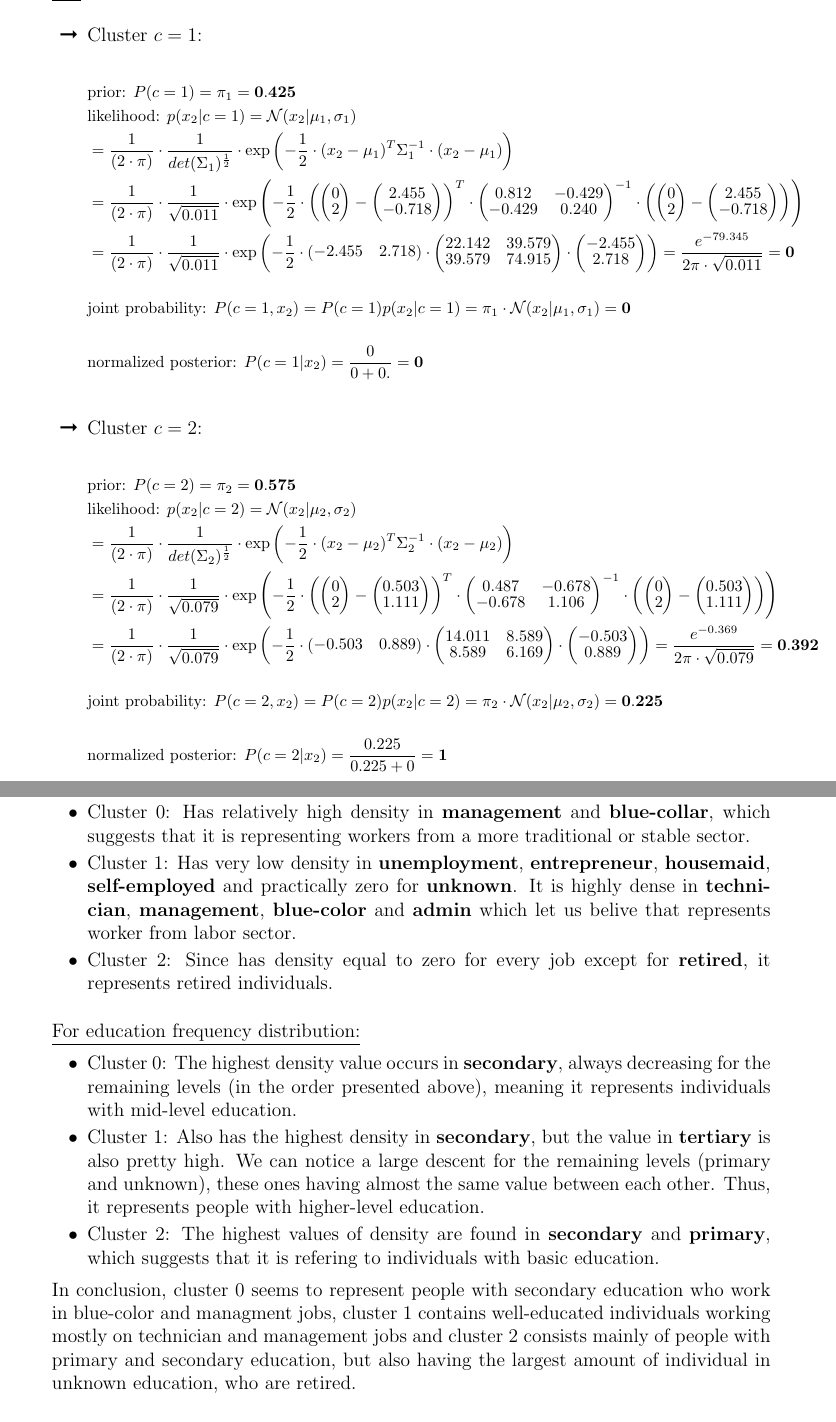
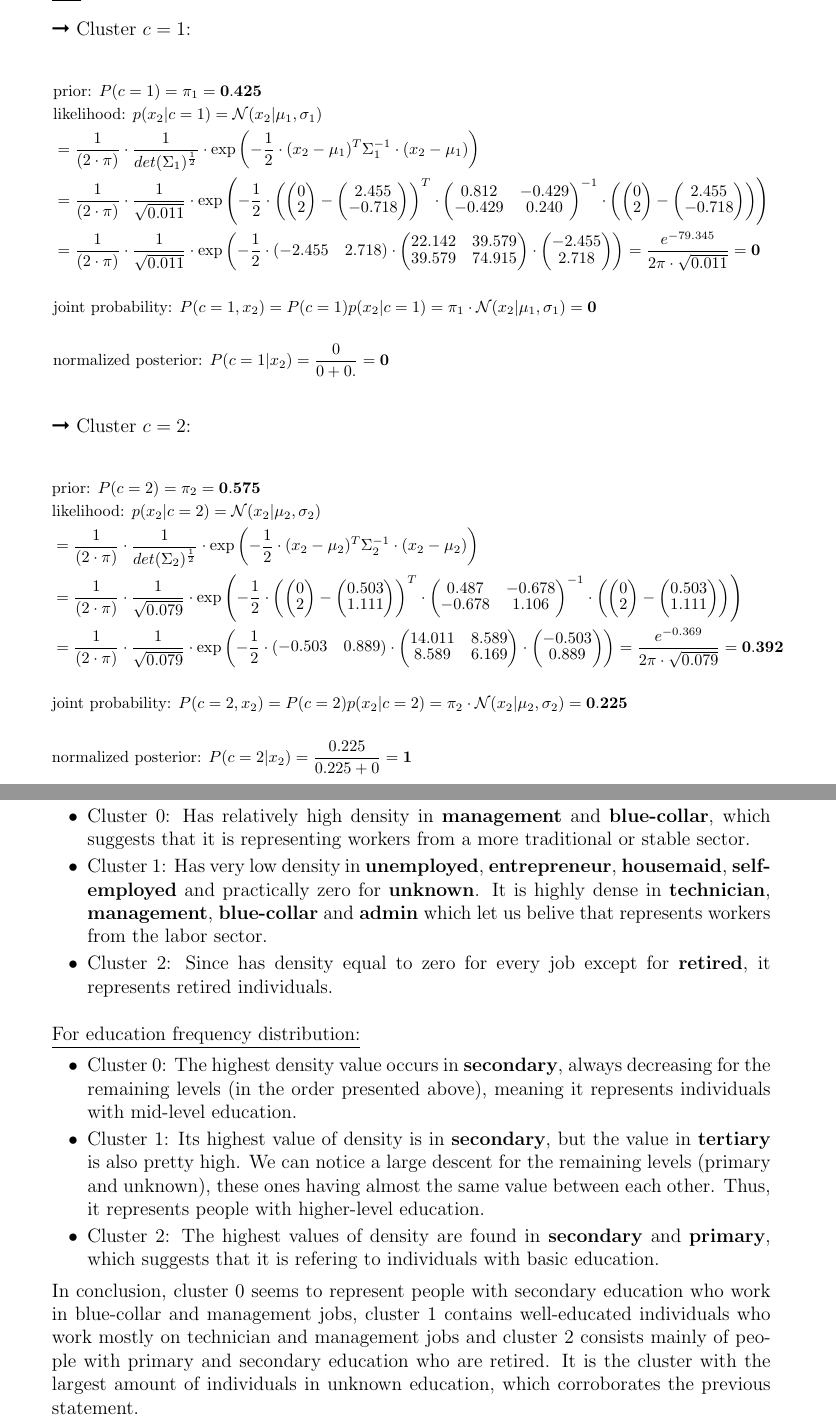
Before and after one commit to Margarida-Lourenco/HW-Apre, a LaTeX problem sheet (HW4/Report/HW4.tex): two parts of pages 12 and 17 of 17, joined at a grey line, cut so that both start at the same text. Compiled offline with pdfLaTeX.

Commit message:
small notation fixes

```diff
--- a/HW4/Report/HW4.tex
+++ b/HW4/Report/HW4.tex
@@ -1019,14 +1018,12 @@ each.}
                     &\text{normalized posterior: } P(c=2|x_1) = \frac{0.147}{0.147+0.159} = \mathbf{0.48}
                 \end{aligned}
             \end{equation*}
-        \end{itemize}
 
         \vspace{10pt}
         \fbox{$x_2$}
 
         \vspace{10pt}
-        \begin{itemize}[label=\ding{222}]
-            \item Cluster $c=1$:
+            \ding{222} Cluster $c=1$:
 
             \begin{equation*}
                 \fontsize{9.8pt}{10pt}\selectfont
@@ -1067,7 +1064,7 @@ each.}
             \end{equation*}
 
             \vspace{10pt}
-            \item Cluster $c=2$:
+            \ding{222} Cluster $c=2$:
 
             \begin{equation*}
                 \fontsize{9.8pt}{10pt}\selectfont
@@ -1333,7 +1328,7 @@ of bank clients, and the target variable y is binary ('has the client subscribed
         \begin{itemize}
             \item Cluster 0: Has relatively high density in \textbf{management} and \textbf{blue-collar}, which suggests that it is representing workers from a more traditional or stable sector.
 
-            \item Cluster 1: Has very low density in \textbf{unemployment}, \textbf{entrepreneur}, \textbf{housemaid}, \textbf{self-employed} and practically zero for \textbf{unknown}. It is highly dense in \textbf{technician}, \textbf{management}, \textbf{blue-color} and \textbf{admin} which let us belive that represents worker from labor sector.
+            \item Cluster 1: Has very low density in \textbf{unemployed}, \textbf{entrepreneur}, \textbf{housemaid}, \textbf{self-employed} and practically zero for \textbf{unknown}. It is highly dense in \textbf{technician}, \textbf{management}, \textbf{blue-collar} and \textbf{admin} which let us belive that represents workers from the labor sector.
 
             \item Cluster 2: Since has density equal to zero for every job except for \textbf{retired}, it represents retired individuals.
         \end{itemize}
@@ -1345,7 +1340,7 @@ of bank clients, and the target variable y is binary ('has the client subscribed
             \item Cluster 0: The highest density value occurs in \textbf{secondary}, always decreasing for the remaining levels
             (in the order presented above), meaning it represents individuals with mid-level education.
 
-            \item Cluster 1: Also has the highest density in \textbf{secondary}, but the value in \textbf{tertiary} is also pretty high.
+            \item Cluster 1: Its highest value of density is in \textbf{secondary}, but the value in \textbf{tertiary} is also pretty high.
             We can notice a large descent for the remaining levels (primary and unknown), these ones having almost the same value
             between each other. Thus, it represents people with higher-level education.
 
@@ -1353,10 +1348,10 @@ of bank clients, and the target variable y is binary ('has the client subscribed
             refering to individuals with basic education.
         \end{itemize}
 
-        In conclusion, cluster 0 seems to represent people with secondary education who work in blue-color and managment jobs,
-        cluster 1 contains well-educated individuals working mostly on technician and management jobs and cluster 2 consists
-        mainly of people with primary and secondary education, but also having the largest amount of individual in unknown education,
-        who are retired.
+        In conclusion, cluster 0 seems to represent people with secondary education who work in blue-collar and management jobs,
+        cluster 1 contains well-educated individuals who work mostly on technician and management jobs and cluster 2 consists
+        mainly of people with primary and secondary education who are retired. It is the cluster with the largest amount of individuals
+        in unknown education, which corroborates the previous statement.
 
     \end{enumerate}
 
```
Also changed, not shown: HW4/Report/HW4.pdf, HW4/Report/HW4.tex (13 more changed lines), 1 other file.
